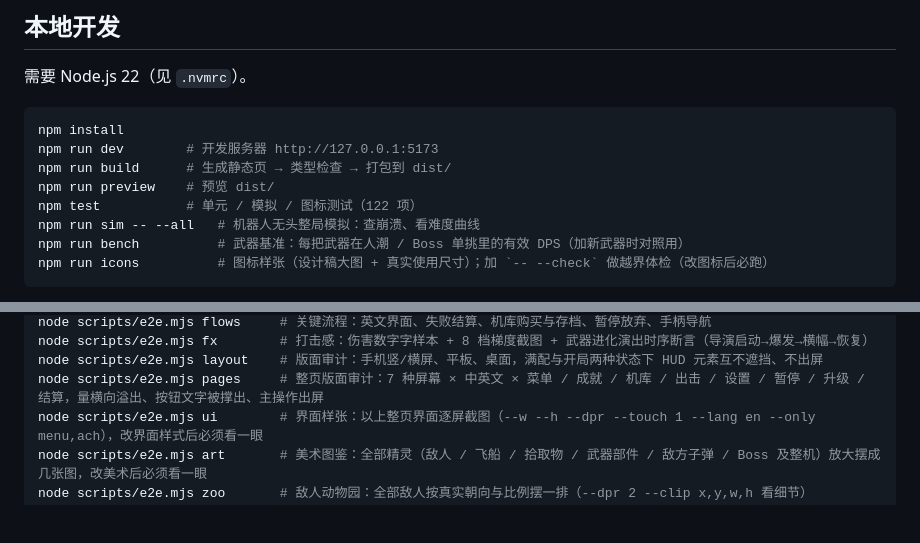
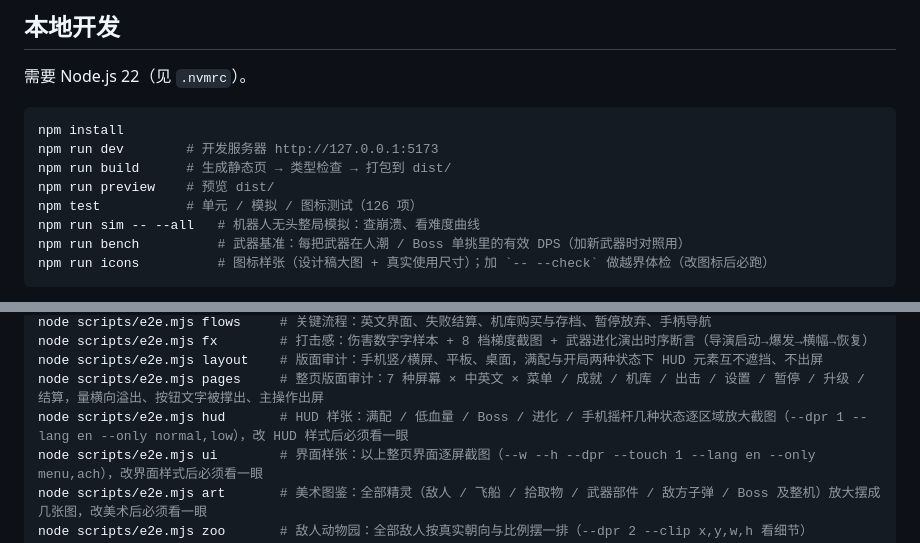
Before and after one commit to littlebugged/aigames, a Markdown page: README.md, 2 parts joined by grey strips. GitHub-like rendering; blank space fills up the shorter version.

```diff
--- a/README.md
+++ b/README.md
@@ -46,7 +48,7 @@ npm install
 npm run dev        # 开发服务器 http://127.0.0.1:5173
 npm run build      # 生成静态页 → 类型检查 → 打包到 dist/
 npm run preview    # 预览 dist/
-npm test           # 单元 / 模拟 / 图标测试（122 项）
+npm test           # 单元 / 模拟 / 图标测试（126 项）
 npm run sim -- --all   # 机器人无头整局模拟：查崩溃、看难度曲线
 npm run bench          # 武器基准：每把武器在人潮 / Boss 单挑里的有效 DPS（加新武器时对照用）
 npm run icons          # 图标样张（设计稿大图 + 真实使用尺寸）；加 `-- --check` 做越界体检（改图标后必跑）
@@ -63,6 +65,7 @@ node scripts/e2e.mjs flows     # 关键流程：英文界面、失败结算、
 node scripts/e2e.mjs fx        # 打击感：伤害数字字样本 + 8 档梯度截图 + 武器进化演出时序断言（导演启动→爆发→横幅→恢复）
 node scripts/e2e.mjs layout    # 版面审计：手机竖/横屏、平板、桌面，满配与开局两种状态下 HUD 元素互不遮挡、不出屏
 node scripts/e2e.mjs pages     # 整页版面审计：7 种屏幕 × 中英文 × 菜单 / 成就 / 机库 / 出击 / 设置 / 暂停 / 升级 / 结算，量横向溢出、按钮文字被撑出、主操作出屏
+node scripts/e2e.mjs hud       # HUD 样张：满配 / 低血量 / Boss / 进化 / 手机摇杆几种状态逐区域放大截图（--dpr 1 --lang en --only normal,low），改 HUD 样式后必须看一眼
 node scripts/e2e.mjs ui        # 界面样张：以上整页界面逐屏截图（--w --h --dpr --touch 1 --lang en --only menu,ach），改界面样式后必须看一眼
 node scripts/e2e.mjs art       # 美术图鉴：全部精灵（敌人 / 飞船 / 拾取物 / 武器部件 / 敌方子弹 / Boss 及整机）放大摆成几张图，改美术后必须看一眼
 node scripts/e2e.mjs zoo       # 敌人动物园：全部敌人按真实朝向与比例摆一排（--dpr 2 --clip x,y,w,h 看细节）
```
Also changed, not shown: other parts of README.md (+3 -1 lines), docs/ARCHITECTURE.md (+20 -3 lines), docs/OPERATIONS.md (+2 -1 lines), docs/screenshots/boss-fractal.jpg, docs/screenshots/gameplay-fields.jpg, docs/screenshots/gameplay-void.jpg, docs/screenshots/mobile-portrait.jpg, docs/screenshots/ui-hud.jpg (added), 8 other files.
